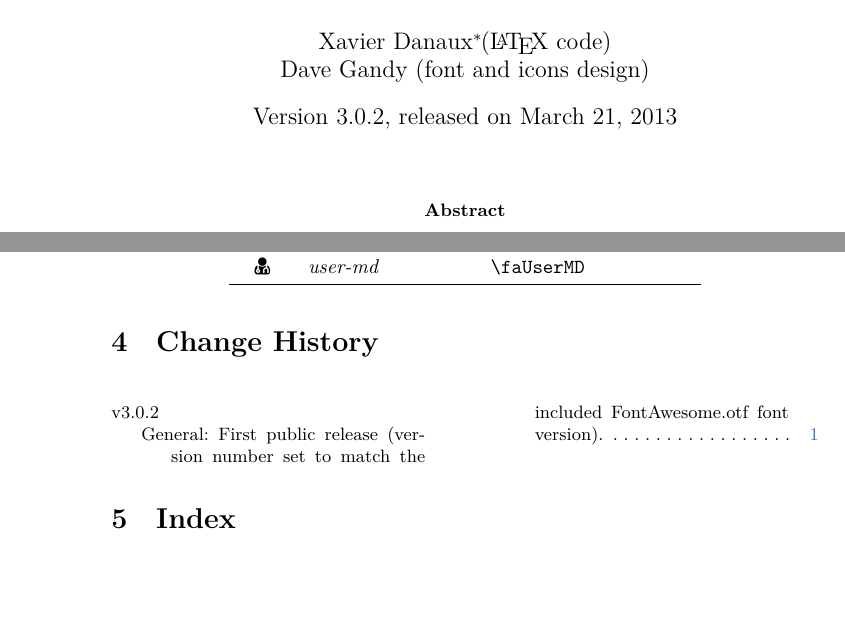
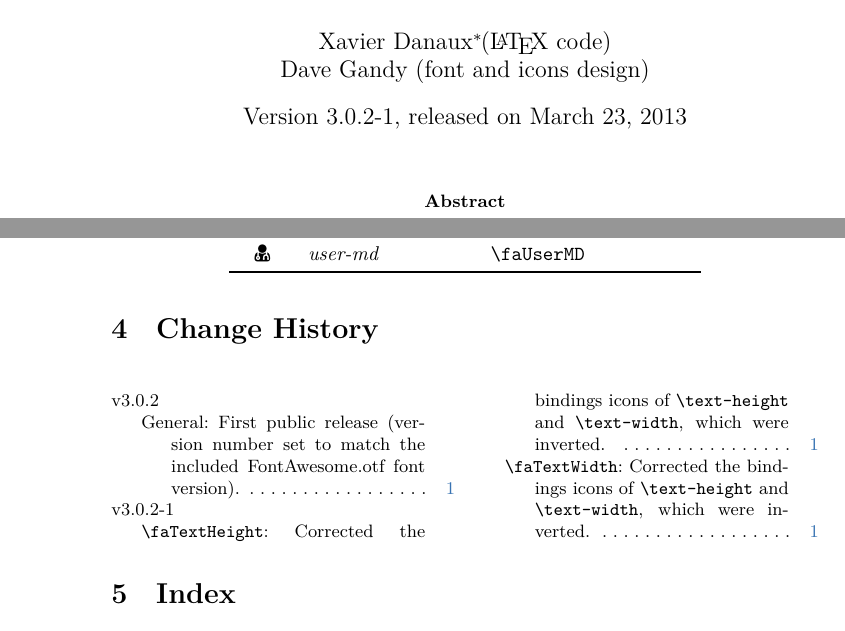
Before and after one commit to xdanaux/fontawesome-latex, a LaTeX document (fontawesome.tex): two parts of pages 1 and 8 of 10, joined at a grey line, cut so that both start at the same text, the shorter picture padded with empty space. The pictures show the PDF file fontawesome.pdf that the author committed with the source.

Commit message:
Correcting the swap of the "text height" and "text-width" icons

```diff
--- a/fontawesome.tex
+++ b/fontawesome.tex
@@ -7,8 +7,8 @@
 
 \documentclass{ltxdoc}
 %\GetFileInfo{\jobname.sty}
-\def\fileversion{3.0.2}
-\def\filedate{March 21, 2013}
+\def\fileversion{3.0.2-1}
+\def\filedate{March 23, 2013}
 \usepackage{lmodern}
 \usepackage[numbered]{hypdoc}
 \usepackage{hologo}
@@ -36,6 +36,20 @@
 \end{abstract}
 
 \changes{v3.0.2}{2013/03/21}{First public release (version number set to match the included FontAwesome.otf font version).}
+\makeatletter
+\let\PrintMacroName@original\PrintMacroName
+%\let\PrintDescribeMacro\@gobble
+%\let\PrintDescribeEnv\@gobble
+\let\PrintMacroName\@gobble
+%\let\PrintEnvName\@gobble
+\begin{macro}{\faTextHeight}
+\changes{v3.0.2-1}{2013/03/23}{Corrected the bindings icons of \cs{text-height} and \cs{text-width}, which were inverted.}
+\end{macro}
+\begin{macro}{\faTextWidth}
+\changes{v3.0.2-1}{2013/03/23}{Corrected the bindings icons of \cs{text-height} and \cs{text-width}, which were inverted.}
+\end{macro}
+\let\PrintMacroName\PrintMacroName@original
+\makeatother
 
 \bigskip
 
```
Also changed, not shown: fontawesome.sty (+3 -3 lines), fontawesome.pdf, fontawesome.tex (2 more changed lines).
